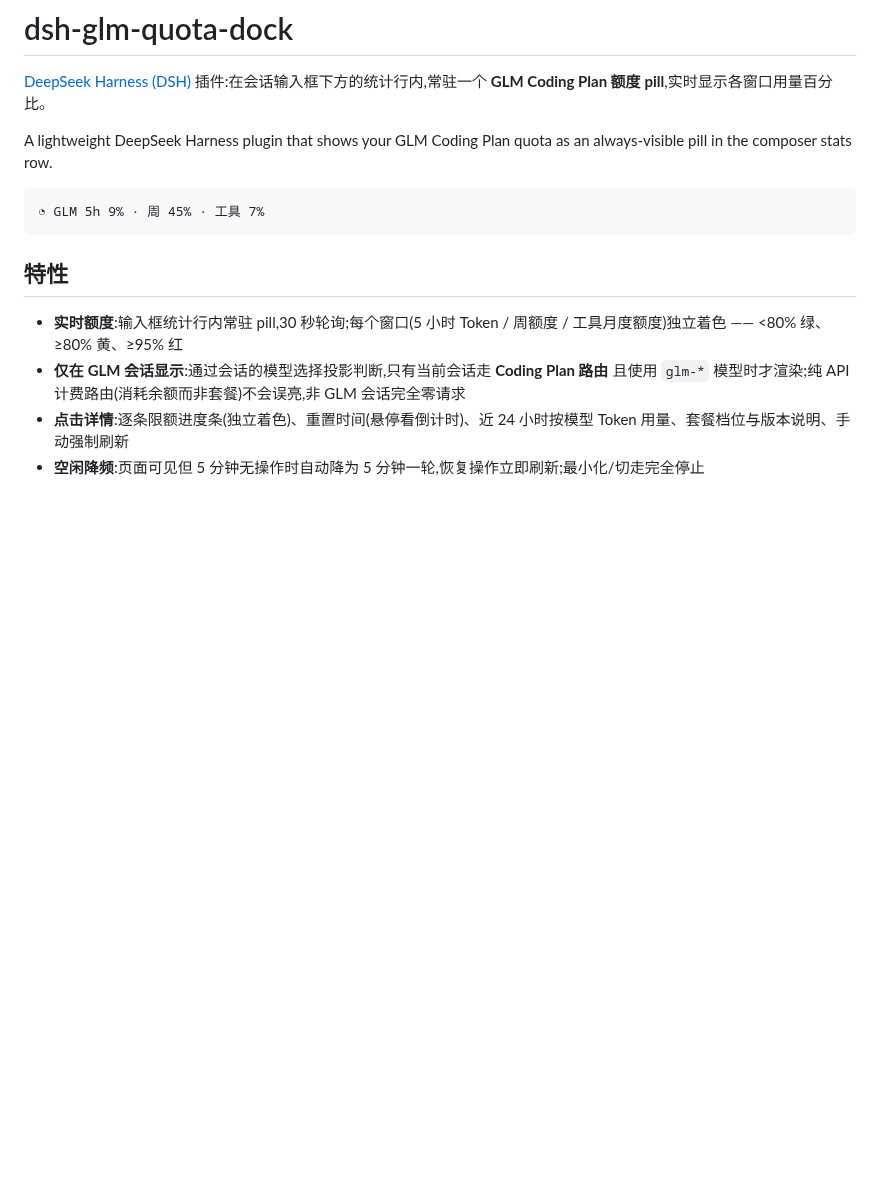
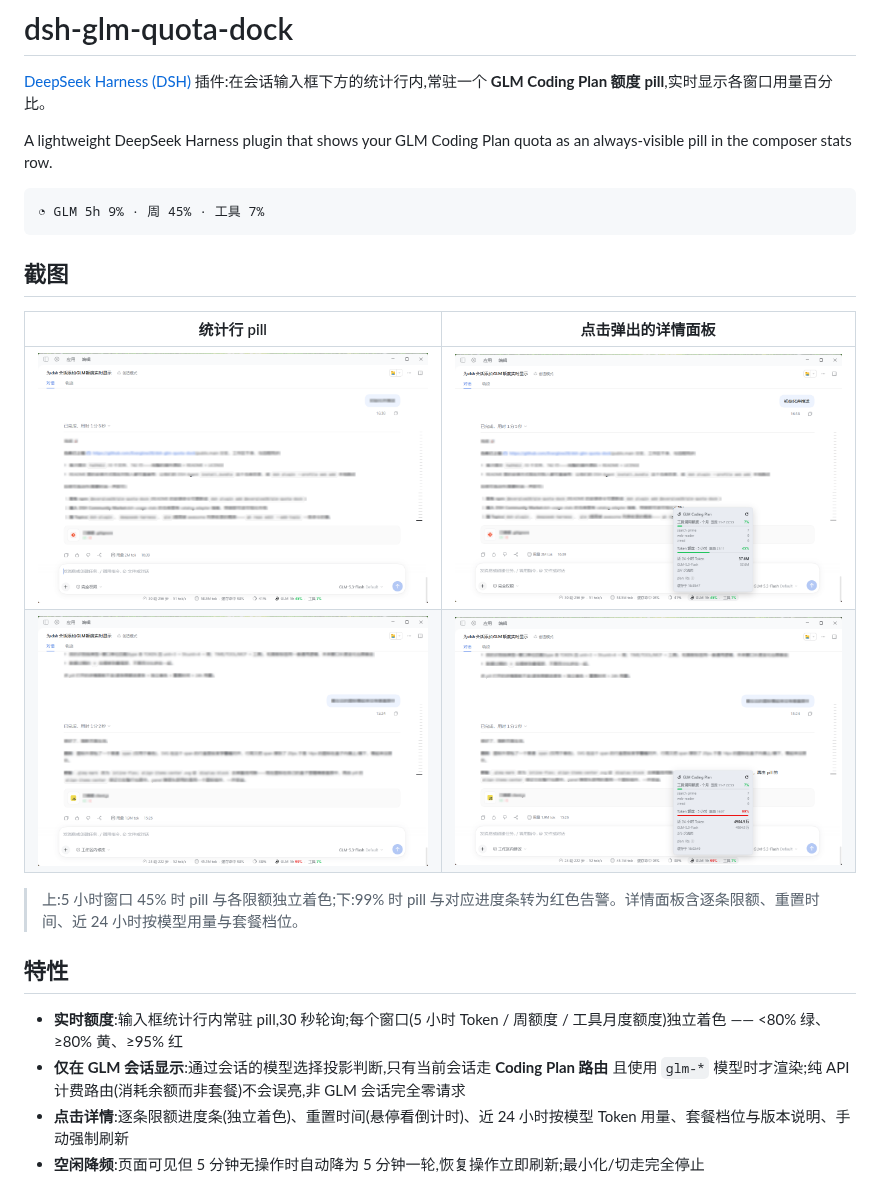
Before and after one commit to Everglow28/dsh-glm-quota-dock, a Markdown page: README.md, the part around the change. GitHub-like rendering; pictures changed too: docs/images/panel-45.png (added), docs/images/panel-99.png (added), docs/images/pill-45.png (added); blank space fills up the shorter version.

Commit message:
docs: add screenshots (pill + detail panel at 45% and 99%)

````diff
--- a/README.md
+++ b/README.md
@@ -7,6 +7,15 @@ A lightweight DeepSeek Harness plugin that shows your GLM Coding Plan quota as a
 ```
 ◔ GLM 5h 9% · 周 45% · 工具 7%
 ```
+
+## 截图
+
+| 统计行 pill | 点击弹出的详情面板 |
+| :---: | :---: |
+| ![pill 正常(45%,绿色)](docs/images/pill-45.png) | ![详情面板 正常(45%)](docs/images/panel-45.png) |
+| ![pill 告警(99%,红色)](docs/images/pill-99.png) | ![详情面板 告警(99%)](docs/images/panel-99.png) |
+
+> 上:5 小时窗口 45% 时 pill 与各限额独立着色;下:99% 时 pill 与对应进度条转为红色告警。详情面板含逐条限额、重置时间、近 24 小时按模型用量与套餐档位。
 
 ## 特性
 
````
